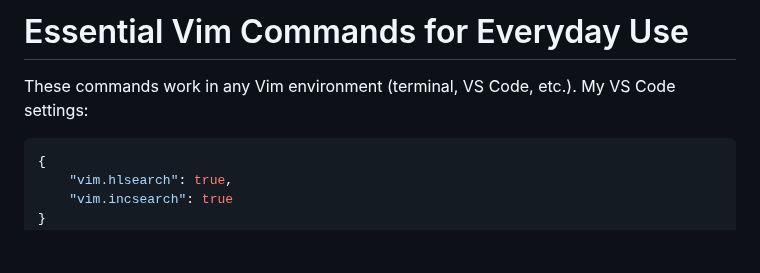
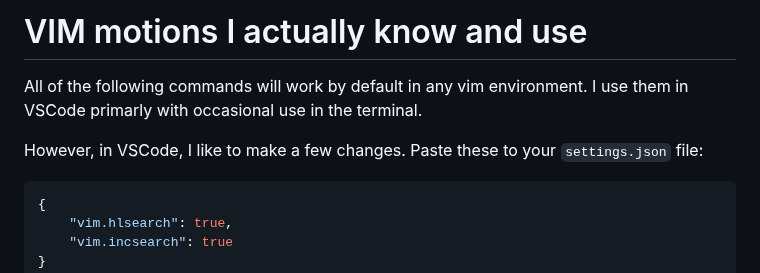
Before and after one commit to shamsch/docs, a Markdown page: md/vim.md, the part around the change. Drawn GitHub-style; blank space fills up the shorter version.

````diff
--- a/md/vim.md
+++ b/md/vim.md
@@ -1,6 +1,8 @@
-# Essential Vim Commands for Everyday Use
+# VIM motions I actually know and use
 
-These commands work in any Vim environment (terminal, VS Code, etc.).  My VS Code settings:
+All of the following commands will work by default in any vim environment. I use them in VSCode primarly with occasional use in the terminal.
+
+However, in VSCode, I like to make a few changes. Paste these to your `settings.json` file:
 
 ```json
 {
````
